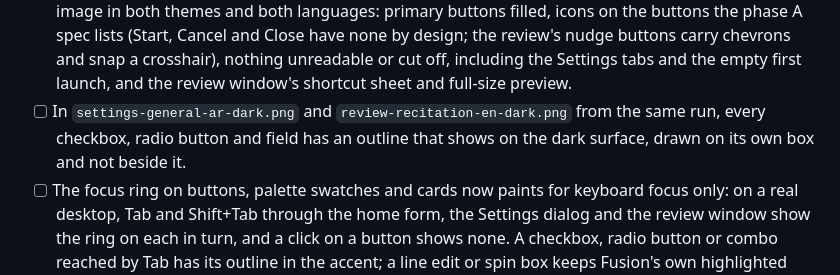
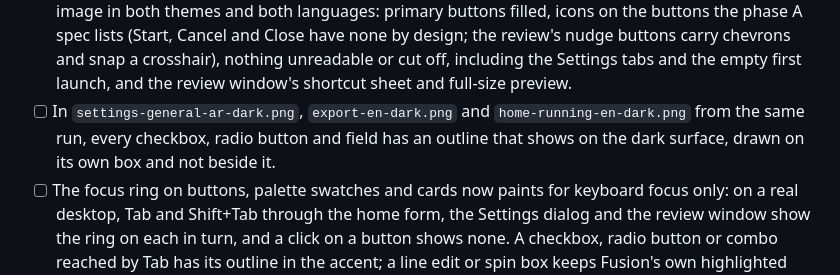
Before and after one commit to Grazyen96/QalunTextAlignment, a Markdown page: docs/release-checklist.md, the part around the change. GitHub-like rendering.

Commit message:
Send the owner to the export and running-home dark screenshots for the outline check instead of the recitation review, because that image has no checkbox, radio button or field to look at
Co-Authored-By: Claude Opus 5.5 <noreply@anthropic.com>

```diff
--- a/docs/release-checklist.md
+++ b/docs/release-checklist.md
@@ -178,9 +178,9 @@ this is the only place anyone hears each platform's build recognise speech.
       design; the review's nudge buttons carry chevrons and snap a crosshair), nothing
       unreadable or cut off, including the Settings tabs and the empty first launch, and
       the review window's shortcut sheet and full-size preview.
-- [ ] In `settings-general-ar-dark.png` and `review-recitation-en-dark.png` from the same
-      run, every checkbox, radio button and field has an outline that shows on the dark
-      surface, drawn on its own box and not beside it.
+- [ ] In `settings-general-ar-dark.png`, `export-en-dark.png` and `home-running-en-dark.png`
+      from the same run, every checkbox, radio button and field has an outline that shows
+      on the dark surface, drawn on its own box and not beside it.
 - [ ] The focus ring on buttons, palette swatches and cards now paints for keyboard
       focus only: on a real desktop, Tab and Shift+Tab through the home form, the Settings
       dialog and the review window show the ring on each in turn, and a click on a button
```
